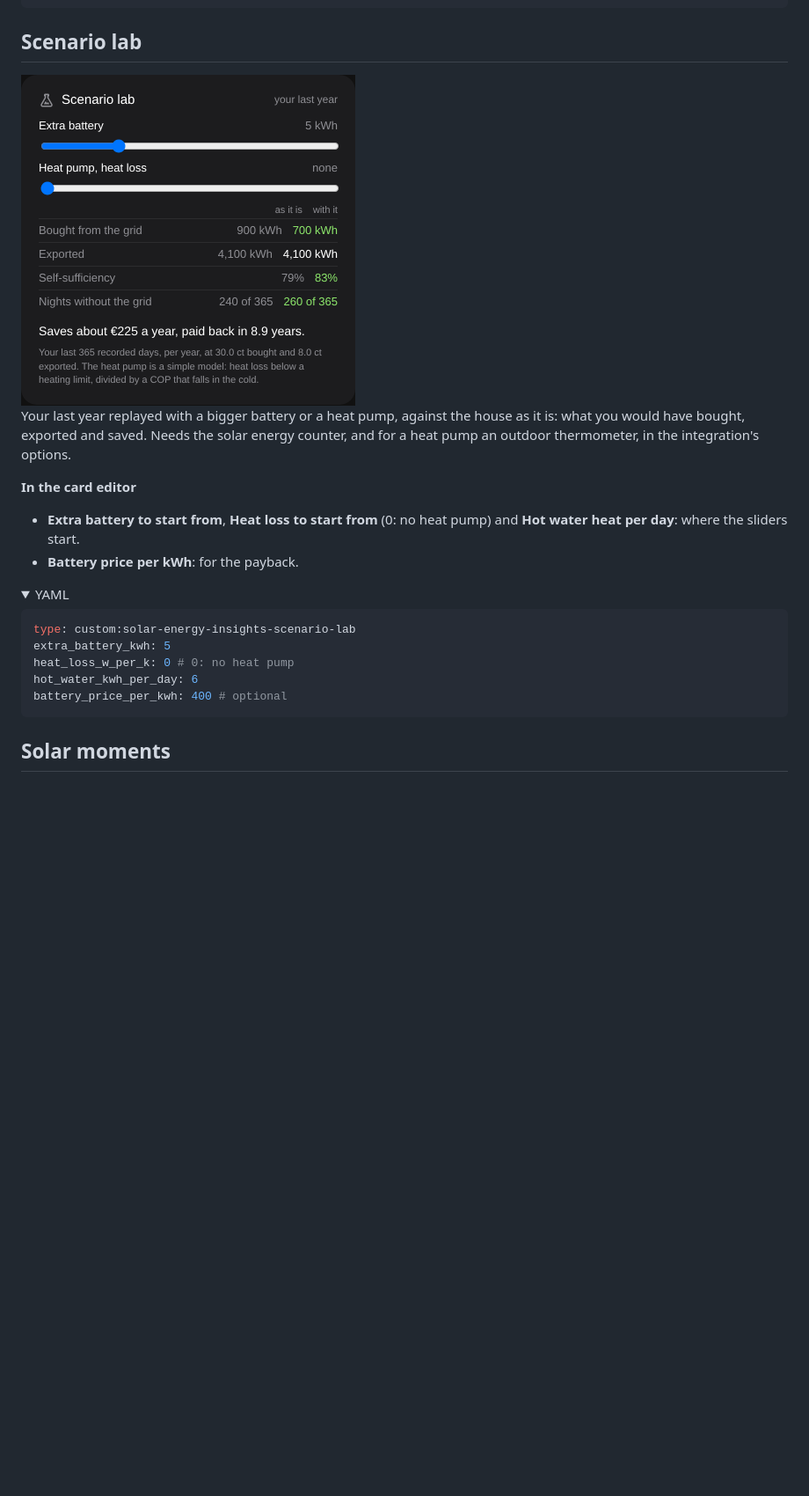
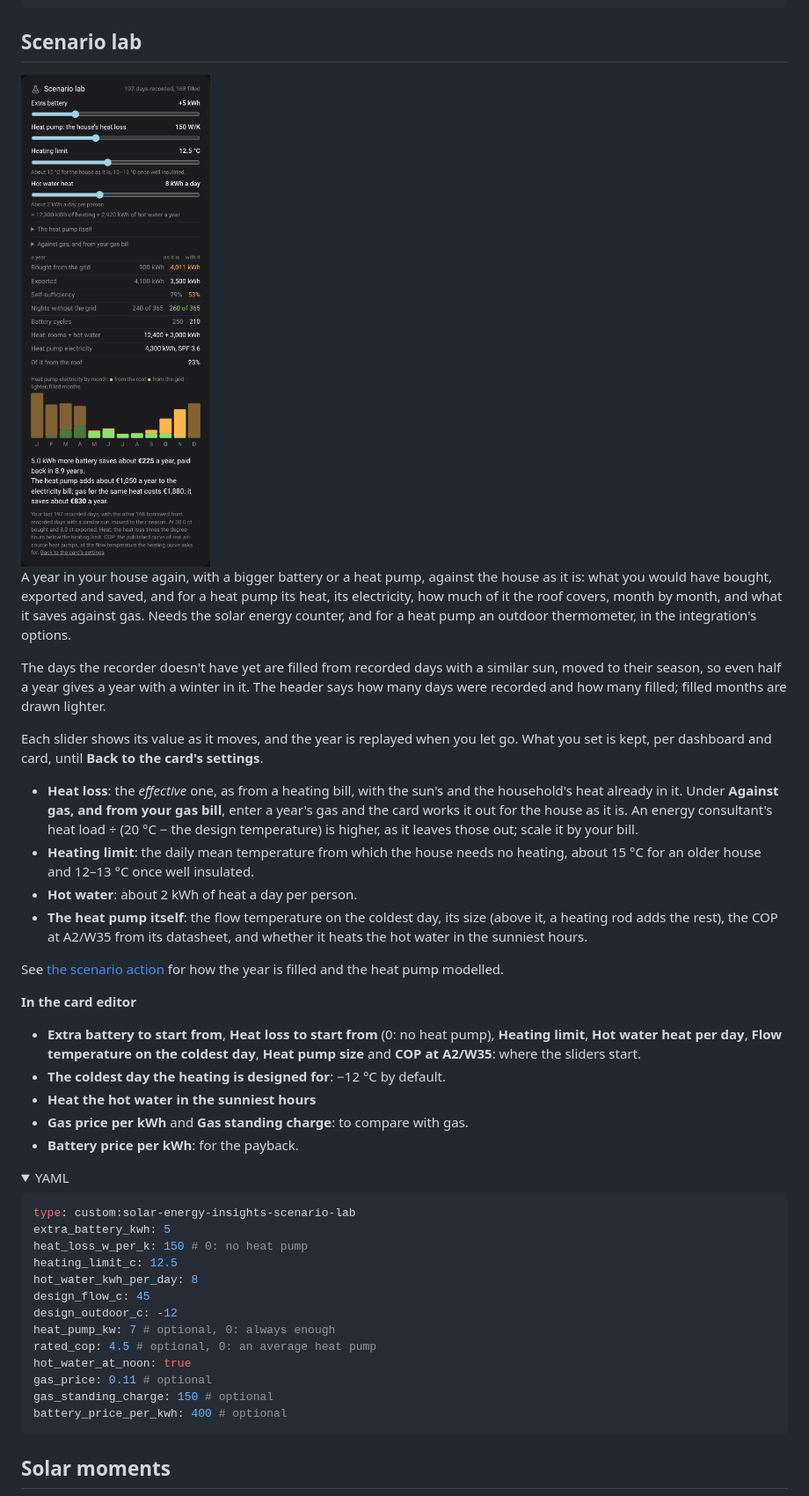
Before and after one commit to windmark/ha-solar-energy-insights, a Markdown page: docs/cards.md, the part around the change. Shown at 88% size. Rendered like a GitHub page; pictures changed too: docs/images/scenario-lab.png; folded sections open; blank space fills up the shorter version.

````diff
--- a/docs/cards.md
+++ b/docs/cards.md
@@ -185,15 +185,45 @@ footnotes: true
 
 <img src="images/scenario-lab.png" width="380" alt="Scenario lab card">
 
-Your last year replayed with a bigger battery or a heat pump, against the house
-as it is: what you would have bought, exported and saved. Needs the solar energy
-counter, and for a heat pump an outdoor thermometer, in the integration's
-options.
+A year in your house again, with a bigger battery or a heat pump, against the
+house as it is: what you would have bought, exported and saved, and for a heat
+pump its heat, its electricity, how much of it the roof covers, month by month,
+and what it saves against gas. Needs the solar energy counter, and for a heat
+pump an outdoor thermometer, in the integration's options.
+
+The days the recorder doesn't have yet are filled from recorded days with a
+similar sun, moved to their season, so even half a year gives a year with a
+winter in it. The header says how many days were recorded and how many filled;
+filled months are drawn lighter.
+
+Each slider shows its value as it moves, and the year is replayed when you let
+go. What you set is kept, per dashboard and card, until **Back to the card's
+settings**.
+
+- **Heat loss**: the _effective_ one, as from a heating bill, with the sun's and
+  the household's heat already in it. Under **Against gas, and from your gas
+  bill**, enter a year's gas and the card works it out for the house as it is.
+  An energy consultant's heat load ÷ (20 °C − the design temperature) is higher,
+  as it leaves those out; scale it by your bill.
+- **Heating limit**: the daily mean temperature from which the house needs no
+  heating, about 15 °C for an older house and 12–13 °C once well insulated.
+- **Hot water**: about 2 kWh of heat a day per person.
+- **The heat pump itself**: the flow temperature on the coldest day, its size
+  (above it, a heating rod adds the rest), the COP at A2/W35 from its datasheet,
+  and whether it heats the hot water in the sunniest hours.
+
+See [the scenario action](reference.md#actions) for how the year is filled and
+the heat pump modelled.
 
 **In the card editor**
 
-- **Extra battery to start from**, **Heat loss to start from** (0: no heat pump)
-  and **Hot water heat per day**: where the sliders start.
+- **Extra battery to start from**, **Heat loss to start from** (0: no heat
+  pump), **Heating limit**, **Hot water heat per day**, **Flow temperature on
+  the coldest day**, **Heat pump size** and **COP at A2/W35**: where the sliders
+  start.
+- **The coldest day the heating is designed for**: −12 °C by default.
+- **Heat the hot water in the sunniest hours**
+- **Gas price per kWh** and **Gas standing charge**: to compare with gas.
 - **Battery price per kWh**: for the payback.
 
 <details>
@@ -202,8 +232,16 @@ options.
 ```yaml
 type: custom:solar-energy-insights-scenario-lab
 extra_battery_kwh: 5
-heat_loss_w_per_k: 0 # 0: no heat pump
-hot_water_kwh_per_day: 6
+heat_loss_w_per_k: 150 # 0: no heat pump
+heating_limit_c: 12.5
+hot_water_kwh_per_day: 8
+design_flow_c: 45
+design_outdoor_c: -12
+heat_pump_kw: 7 # optional, 0: always enough
+rated_cop: 4.5 # optional, 0: an average heat pump
+hot_water_at_noon: true
+gas_price: 0.11 # optional
+gas_standing_charge: 150 # optional
 battery_price_per_kwh: 400 # optional
 ```
 
````
Also changed, not shown: 4 other files.
